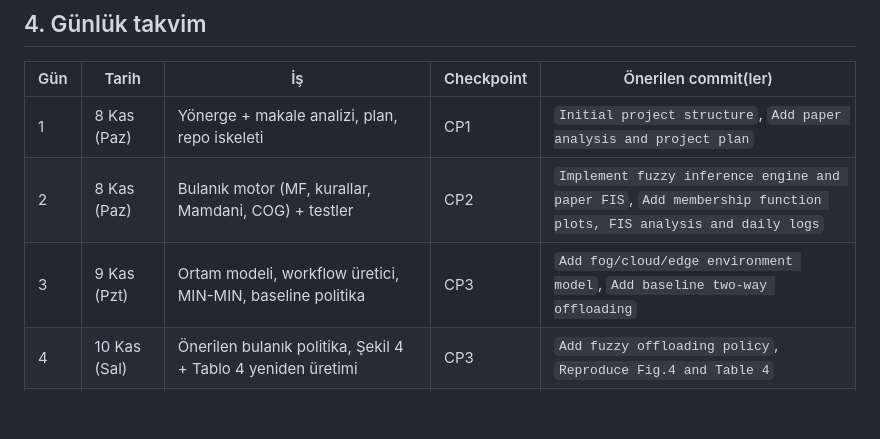
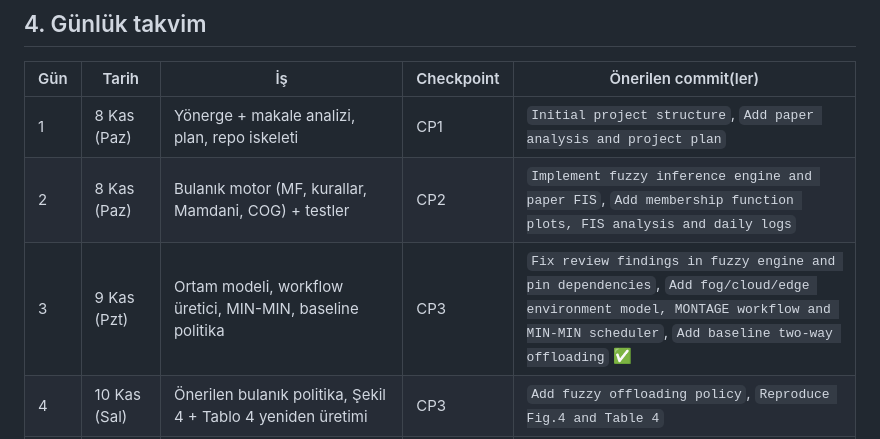
Before and after one commit to pinarlizeynep/bulanikMantik, a Markdown page: docs/PROJE_PLANI.md, the part around the change. Rendered like a GitHub page; blank space fills up the shorter version.

```diff
--- a/docs/PROJE_PLANI.md
+++ b/docs/PROJE_PLANI.md
@@ -74,7 +74,7 @@ FogWorkflowSim Java tabanlı ve makalenin tam kurulumu paylaşılmadığı için
 |---|---|---|---|---|
 | 1 | 8 Kas (Paz) | Yönerge + makale analizi, plan, repo iskeleti | CP1 | `Initial project structure`, `Add paper analysis and project plan` |
 | 2 | 8 Kas (Paz) | Bulanık motor (MF, kurallar, Mamdani, COG) + testler | CP2 | `Implement fuzzy inference engine and paper FIS`, `Add membership function plots, FIS analysis and daily logs` |
-| 3 | 9 Kas (Pzt) | Ortam modeli, workflow üretici, MIN-MIN, baseline politika | CP3 | `Add fog/cloud/edge environment model`, `Add baseline two-way offloading` |
+| 3 | 9 Kas (Pzt) | Ortam modeli, workflow üretici, MIN-MIN, baseline politika | CP3 | `Fix review findings in fuzzy engine and pin dependencies`, `Add fog/cloud/edge environment model, MONTAGE workflow and MIN-MIN scheduler`, `Add baseline two-way offloading` ✅ |
 | 4 | 10 Kas (Sal) | Önerilen bulanık politika, Şekil 4 + Tablo 4 yeniden üretimi | CP3 | `Add fuzzy offloading policy`, `Reproduce Fig.4 and Table 4` |
 | 5 | 11 Kas (Çar) | Özgün katkı: Type-2 FIS + gürültü deneyleri | CP4–5 | `Add interval type-2 FIS`, `Add robustness experiments` |
 | 6 | 12 Kas (Per) | Ablation (Sugeno/durulaştırma), tablolar/grafikler, literatür taraması | CP5 | `Add ablation study`, `Add result tables and figures` |
```
Also changed, not shown: README.md (+30 -2 lines), docs/gunluk/gun3_2026-11-09.md (added, +155 -0 lines), results/figures/baseline_metrics.png (added), 8 other files.
